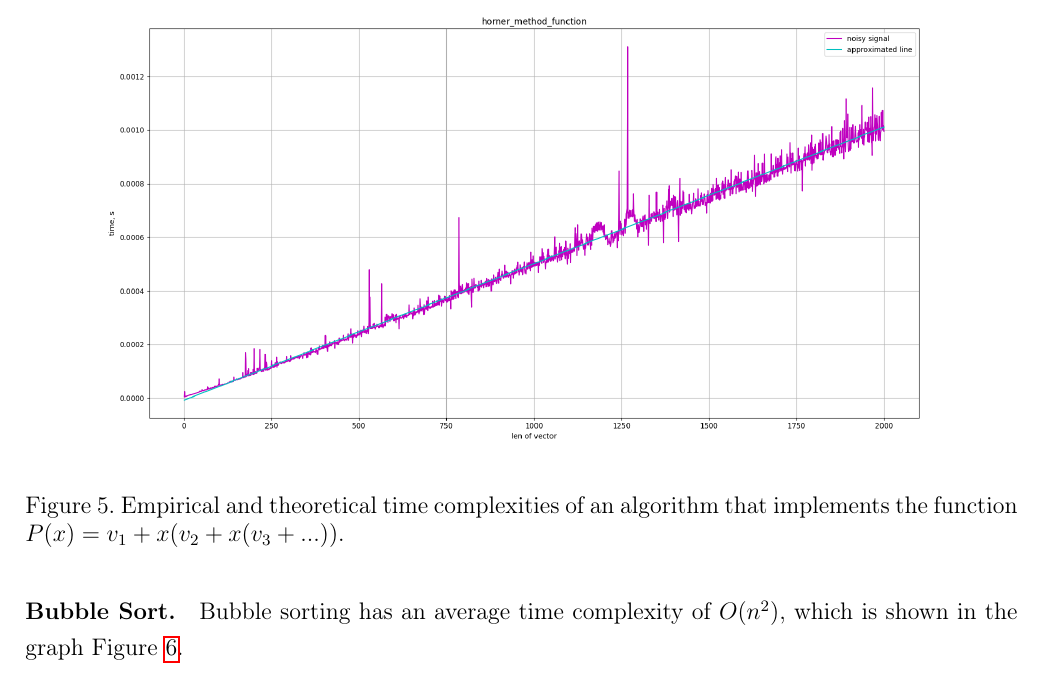
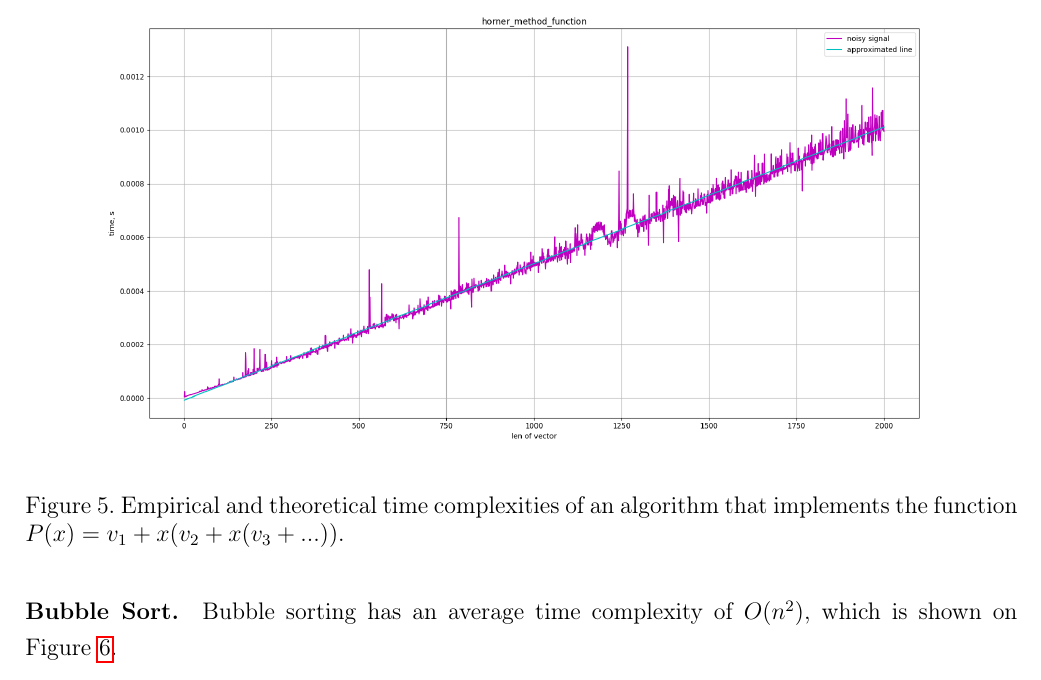
Before and after one commit to vanSultan/anal_dev_algo, a LaTeX document (lab_01/report/lab_01_report.tex, which reads lab_01/report/lab_01_body.tex): part of page 5 of 8, cut so that both start at the same text. Compiled offline with pdfLaTeX.

Commit message:
fix grammar

```diff
--- a/lab_01/report/lab_01_body.tex
+++ b/lab_01/report/lab_01_body.tex
@@ -99,7 +99,7 @@ implements the function $P(x) = \sum^{n}_{k = 1}{v_kx^{k - 1}}$.}
 
 \paragraph{Bubble Sort.}
 
-Bubble sorting has an average time complexity of $O(n^2)$, which is shown in the graph Figure \ref{ris:bubble_sort}.
+Bubble sorting has an average time complexity of $O(n^2)$, which is shown on Figure \ref{ris:bubble_sort}.
 
 \begin{figure}[H]
     \center
```
